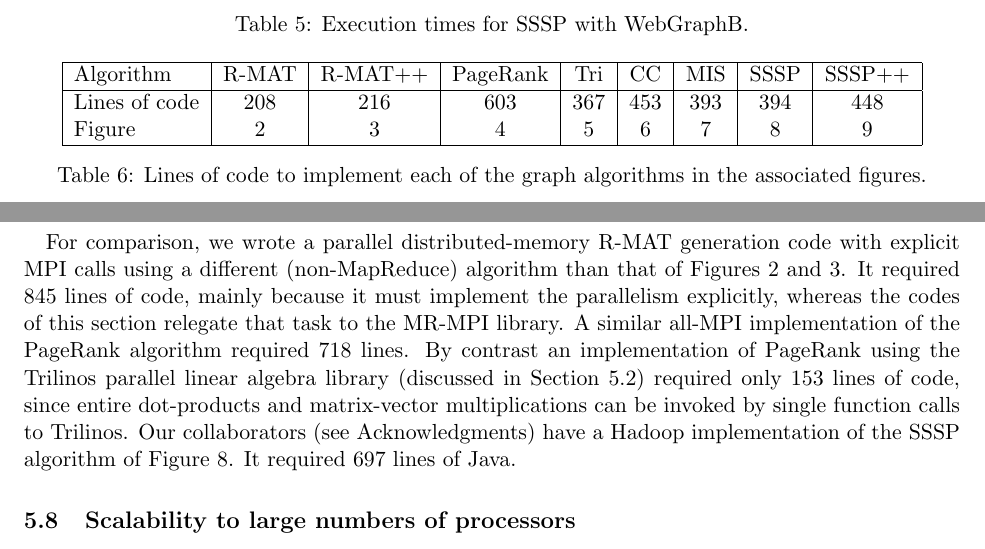
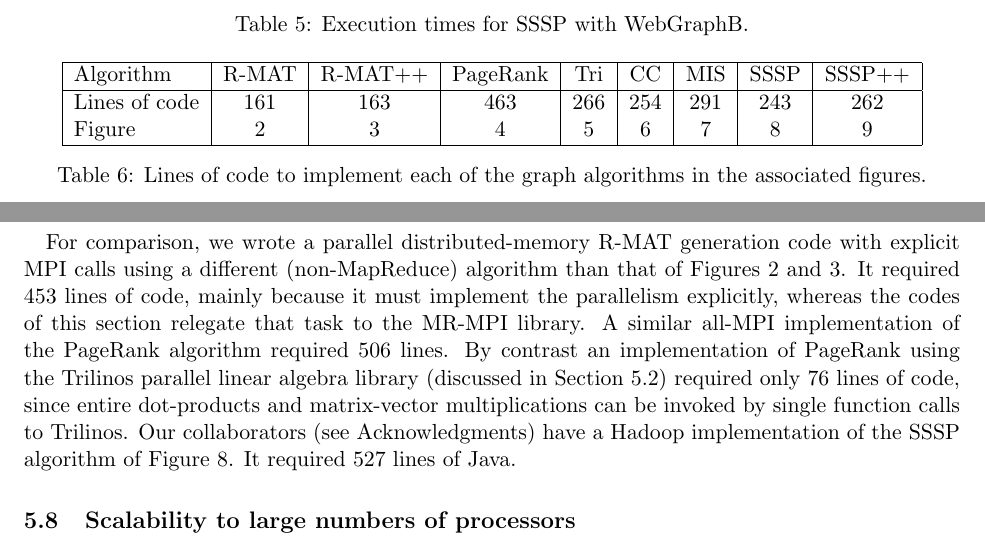
Before and after one commit to sjplimp/mapreduce, a LaTeX paper (paper/paper.tex, which reads paper/results.tex): two parts of page 20 of 39, joined at a grey line, cut so that both start at the same text. Compiled offline with pdfLaTeX.

Commit message:
Updated line counts. Finished proofs for submission
git-svn-id: svn+ssh://software-srn.sandia.gov/svn/mapreduce/trunk@866 3fc257bb-8550-0410-81b3-a5c103da83f7

```diff
--- a/paper/results.tex
+++ b/paper/results.tex
@@ -420,7 +420,7 @@ common to several of the benchmarks.
 \hline
 Algorithm & R-MAT & R-MAT++ & PageRank & Tri & CC & MIS & SSSP & SSSP++ \\
 \hline
-Lines of code & 208 & 216 & 603 & 367 & 453 & 393 & 394 & 448 \\
+Lines of code & 161 & 163 & 463 & 266 & 254 & 291 & 243 & 262 \\
 Figure & \ref{fig:rmat} & \ref{fig:rmat2} & \ref{fig:pr2} & \ref{fig:tri} & \ref{fig:cc} & \ref{fig:luby} & \ref{fig:sssp} & \ref{fig:sssp2} \\
 \hline
 \end{tabular}
@@ -433,17 +433,17 @@ Figure & \ref{fig:rmat} & \ref{fig:rmat2} & \ref{fig:pr2} & \ref{fig:tri} & \ref
 For comparison, we wrote a parallel distributed-memory R-MAT
 generation code with explicit MPI calls using a different
 (non-MapReduce) algorithm than that of Figures \ref{fig:rmat} and
-\ref{fig:rmat2}.  It required 845 lines of code, mainly because it
+\ref{fig:rmat2}.  It required 453 lines of code, mainly because it
 must implement the parallelism explicitly, whereas the codes of this
 section relegate that task to the MR-MPI library.  A similar all-MPI
-implementation of the PageRank algorithm required 718 lines.  By
+implementation of the PageRank algorithm required 506 lines.  By
 contrast an implementation of PageRank using the Trilinos parallel
 linear algebra library (discussed in Section
-\ref{subsec:results_pagerank}) required only 153 lines of code, since
+\ref{subsec:results_pagerank}) required only 76 lines of code, since
 entire dot-products and matrix-vector multiplications can be invoked by single function calls to
 Trilinos.  Our collaborators (see Acknowledgments) have a Hadoop
 implementation of the SSSP algorithm of Figure \ref{fig:sssp}.  It
-required 697 lines of Java.
+required 527 lines of Java.
 
 \subsection{Scalability to large numbers of processors}
 
```
Also changed, not shown: paper/paper.bib (+0 -8 lines), paper/PARCO_2016.pdf, 1 other file.
